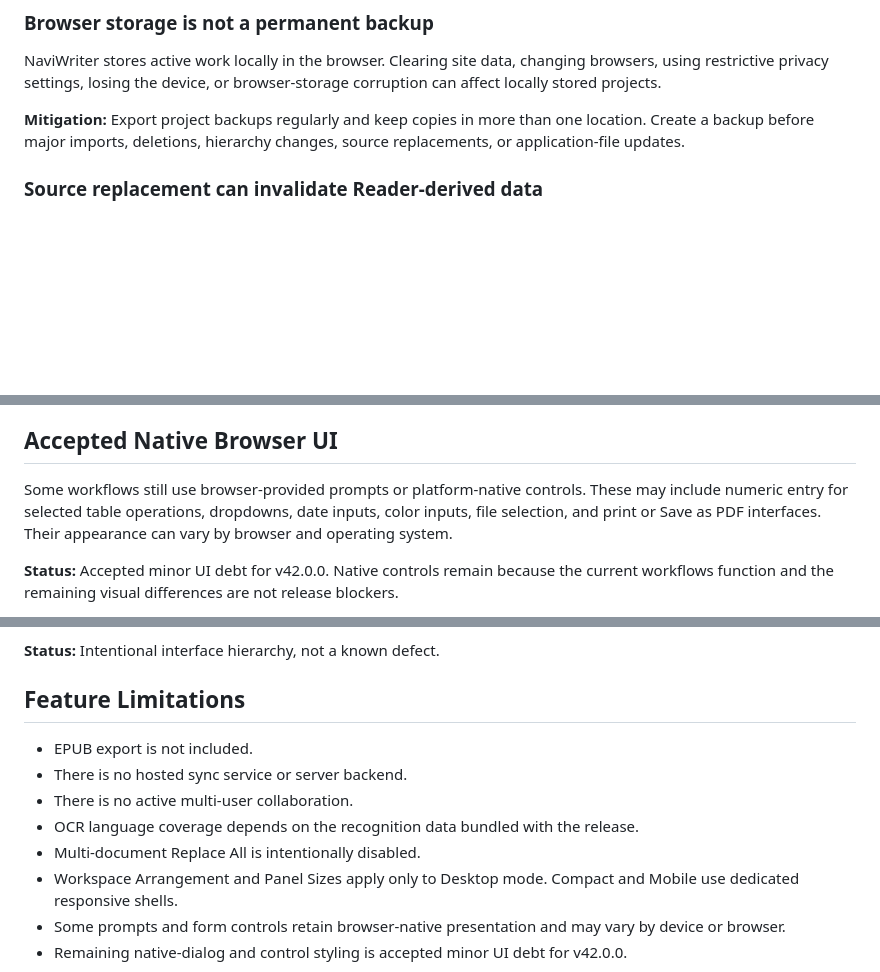
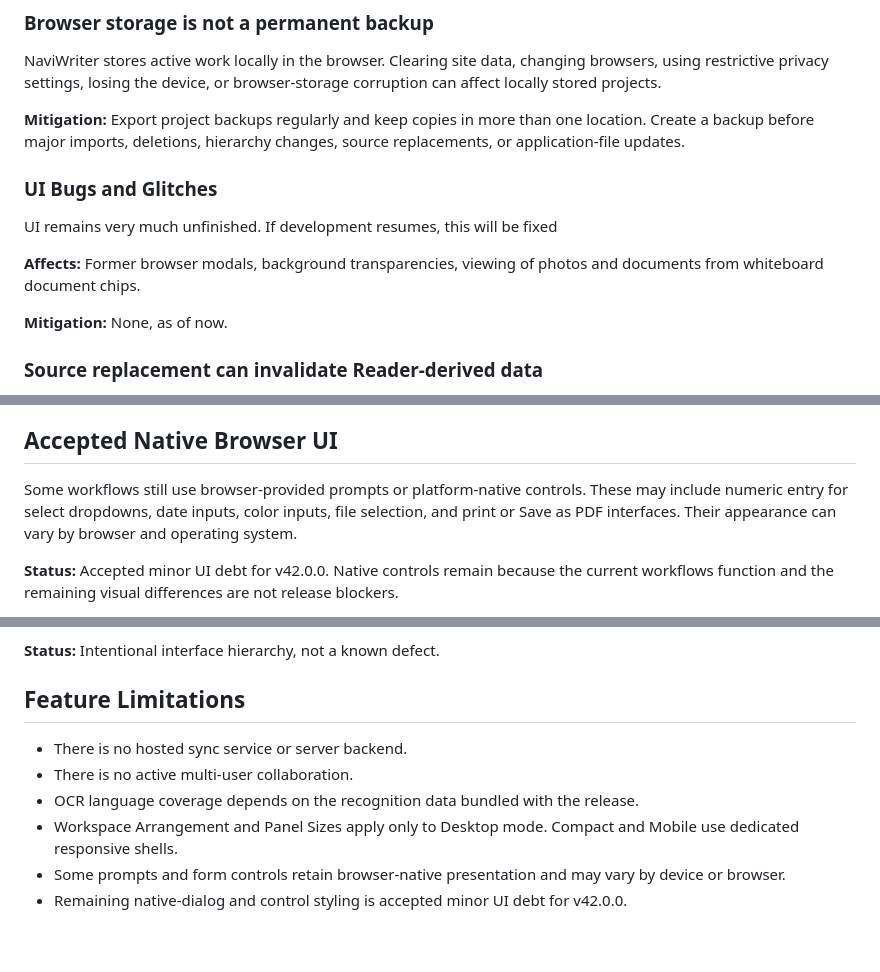
Before and after one commit to MonseourM/NaviWriter-Pro-Max, a Markdown page: KNOWN_ISSUES.md, 3 parts joined by grey strips. Rendered like a GitHub page; blank space fills up the shorter version.

```diff
--- a/KNOWN_ISSUES.md
+++ b/KNOWN_ISSUES.md
@@ -9,6 +9,14 @@ This file tracks confirmed limitations and practical cautions for the maintained
 NaviWriter stores active work locally in the browser. Clearing site data, changing browsers, using restrictive privacy settings, losing the device, or browser-storage corruption can affect locally stored projects.
 
 **Mitigation:** Export project backups regularly and keep copies in more than one location. Create a backup before major imports, deletions, hierarchy changes, source replacements, or application-file updates.
+
+### UI Bugs and Glitches
+
+UI remains very much unfinished. If development resumes, this will be fixed
+
+**Affects:** Former browser modals, background transparencies, viewing of photos and documents from whiteboard document chips.
+
+**Mitigation:** None, as of now.
 
 ### Source replacement can invalidate Reader-derived data
 
@@ -80,7 +88,7 @@ NaviWriter Portable v42.0.0 is discontinued and is no longer maintained, updated
 
 ## Accepted Native Browser UI
 
-Some workflows still use browser-provided prompts or platform-native controls. These may include numeric entry for selected table operations, dropdowns, date inputs, color inputs, file selection, and print or Save as PDF interfaces. Their appearance can vary by browser and operating system.
+Some workflows still use browser-provided prompts or platform-native controls. These may include numeric entry for select dropdowns, date inputs, color inputs, file selection, and print or Save as PDF interfaces. Their appearance can vary by browser and operating system.
 
 **Status:** Accepted minor UI debt for v42.0.0. Native controls remain because the current workflows function and the remaining visual differences are not release blockers.
 
@@ -94,11 +102,9 @@ Focused confirmation dialogs use larger action buttons than ordinary Inspector c
 
 ## Feature Limitations
 
-- EPUB export is not included.
 - There is no hosted sync service or server backend.
 - There is no active multi-user collaboration.
 - OCR language coverage depends on the recognition data bundled with the release.
-- Multi-document Replace All is intentionally disabled.
 - Workspace Arrangement and Panel Sizes apply only to Desktop mode. Compact and Mobile use dedicated responsive shells.
 - Some prompts and form controls retain browser-native presentation and may vary by device or browser.
 - Remaining native-dialog and control styling is accepted minor UI debt for v42.0.0.
```
Also changed, not shown: other parts of KNOWN_ISSUES.md (+1 -1 lines).
